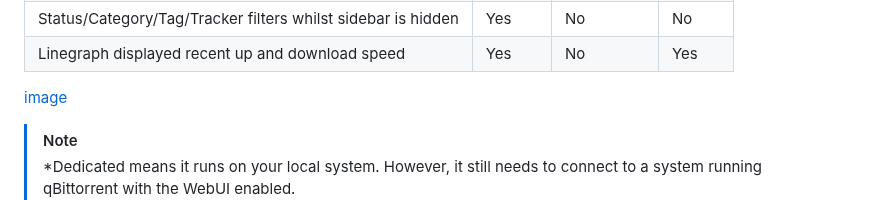
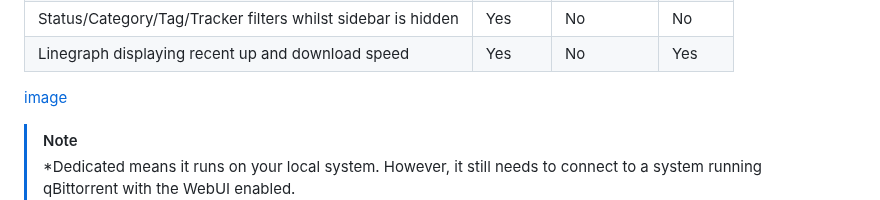
Before and after one commit to Axeia/qBittorrentCompanion, a Markdown page: README.MD, the part around the change. Rendered like a GitHub page.

Commit message:
fixed typo

```diff
--- a/README.MD
+++ b/README.MD
@@ -15,7 +15,7 @@ Additionally there's some improvements over the WebUI (and in some cases even ov
 | Add your own RSS test data[^2]                               | Yes        | No          | No    |
 | Edit trackers for a torrent                                  | Partial[^3]| Yes         | No    |
 | Status/Category/Tag/Tracker filters whilst sidebar is hidden | Yes        | No          | No    |
-| Linegraph displayed recent up and download speed             | Yes        | No          | Yes   |
+| Linegraph displaying recent up and download speed            | Yes        | No          | Yes   |
 
 [^1]: Writing auto download rules is hard, RSS rule plugins make it easy. Select an article and click the generate rule button and the regular expression is written for you.<br/>
 [^2]: The use is case is that you might want to match a specific text that isn't currently part of the feed. By adding it to the test data you can preview for yourself all within the app if a match would be made or not.<br/>
```
